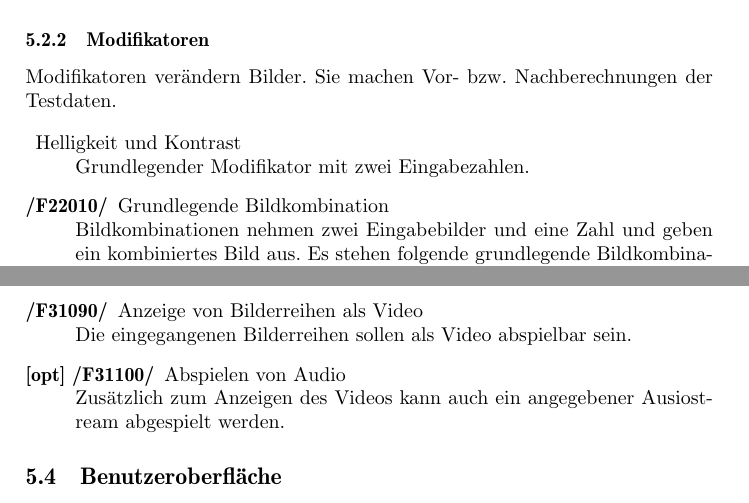
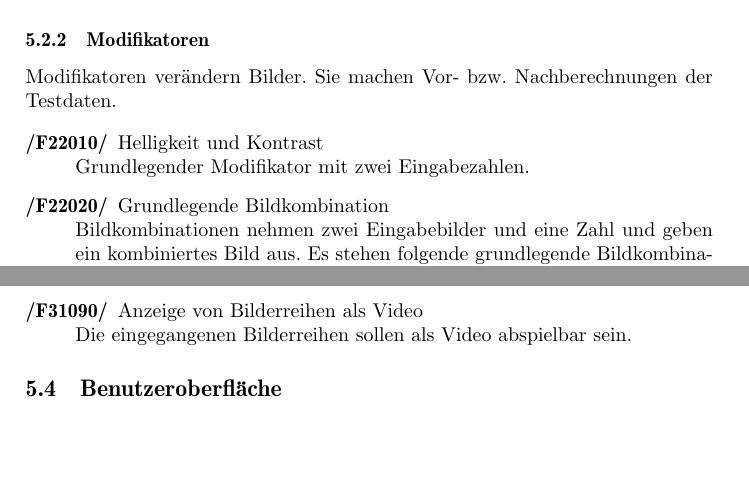
Before and after one commit to felix-schneider/TAETS, a LaTeX document (docs/Pflichtenheft/Pflichtenheft.tex, which reads docs/Pflichtenheft/Funktionale_Anforderungen.tex): two parts of pages 3 and 6 of 8, joined at a grey line, cut so that both start at the same text, the shorter picture padded with empty space. Compiled offline with pdfLaTeX.

Commit message:
Funktionale Anforderungen überarbeitet

```diff
--- a/docs/Pflichtenheft/Funktionale_Anforderungen.tex
+++ b/docs/Pflichtenheft/Funktionale_Anforderungen.tex
@@ -58,7 +58,7 @@ Modifikatoren verändern Bilder. Sie machen Vor- bzw. Nachberechnungen der Testd
 \begin{speclist}[F]
 \setcounter{specnum}{22010}
 
-\item Helligkeit und Kontrast \\
+\spec Helligkeit und Kontrast \\
 Grundlegender Modifikator mit zwei Eingabezahlen.
 
 \spec Grundlegende Bildkombination \\
@@ -196,9 +196,6 @@ Folgende Methoden können verwendet werden, um mehr als zwei Bilderreihen mitein
 \spec Anzeige von Bilderreihen als Video \\
 Die eingegangenen Bilderreihen sollen als Video abspielbar sein.
 
-\optspec Abspielen von Audio \\
-Zusätzlich zum Anzeigen des Videos kann auch ein angegebener Ausiostream abgespielt werden.
-
 \end{speclist}
 
 \subsection{Benutzeroberfläche}
```
